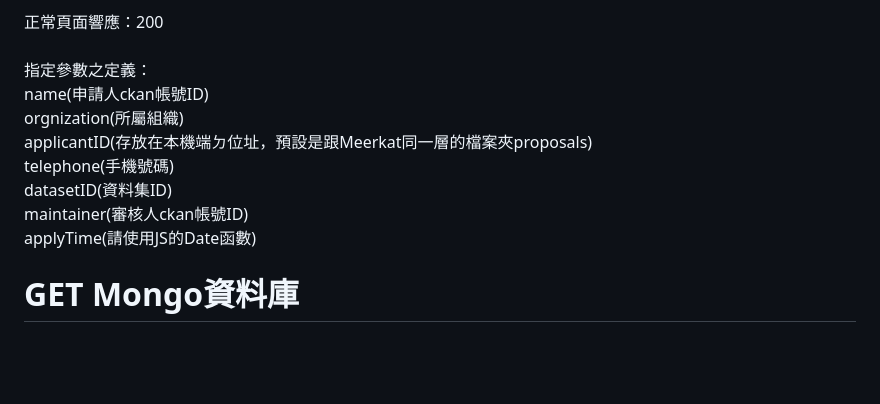
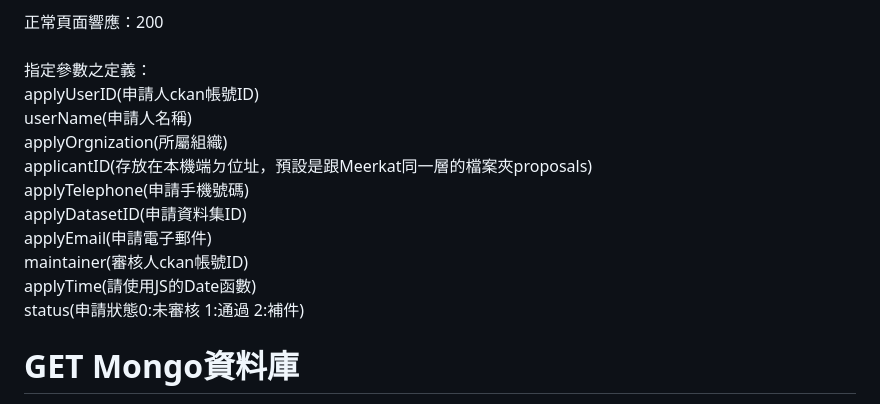
Before and after one commit to yei134/Meerkat, a Markdown page: README.md, the part around the change. Drawn GitHub-style; blank space fills up the shorter version.

```diff
--- a/README.md
+++ b/README.md
@@ -108,13 +108,16 @@ localhost:9000/document/formUpload<br>
 正常頁面響應：200<br>
 <br>
 指定參數之定義：<br>
-name(申請人ckan帳號ID)<br>
-orgnization(所屬組織)<br>
+applyUserID(申請人ckan帳號ID)<br>
+userName(申請人名稱)<br>
+applyOrgnization(所屬組織)<br>
 applicantID(存放在本機端ㄉ位址，預設是跟Meerkat同一層的檔案夾proposals)<br>
-telephone(手機號碼)<br>
-datasetID(資料集ID)<br>
+applyTelephone(申請手機號碼)<br>
+applyDatasetID(申請資料集ID)<br>
+applyEmail(申請電子郵件)<br>
 maintainer(審核人ckan帳號ID)<br>
 applyTime(請使用JS的Date函數)<br>
+status(申請狀態0:未審核 1:通過 2:補件)<br>
 
 # GET Mongo資料庫 #
 
```
